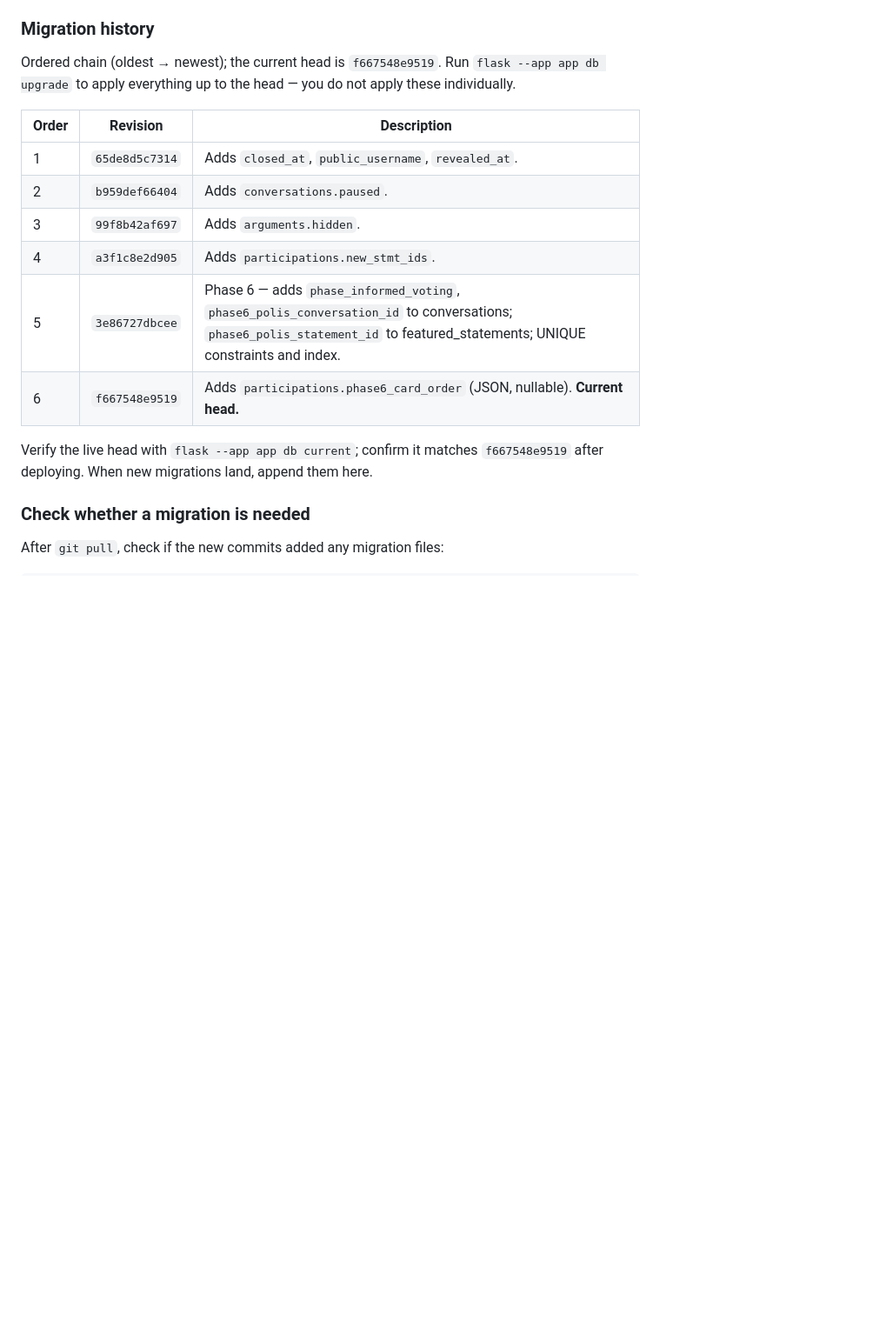
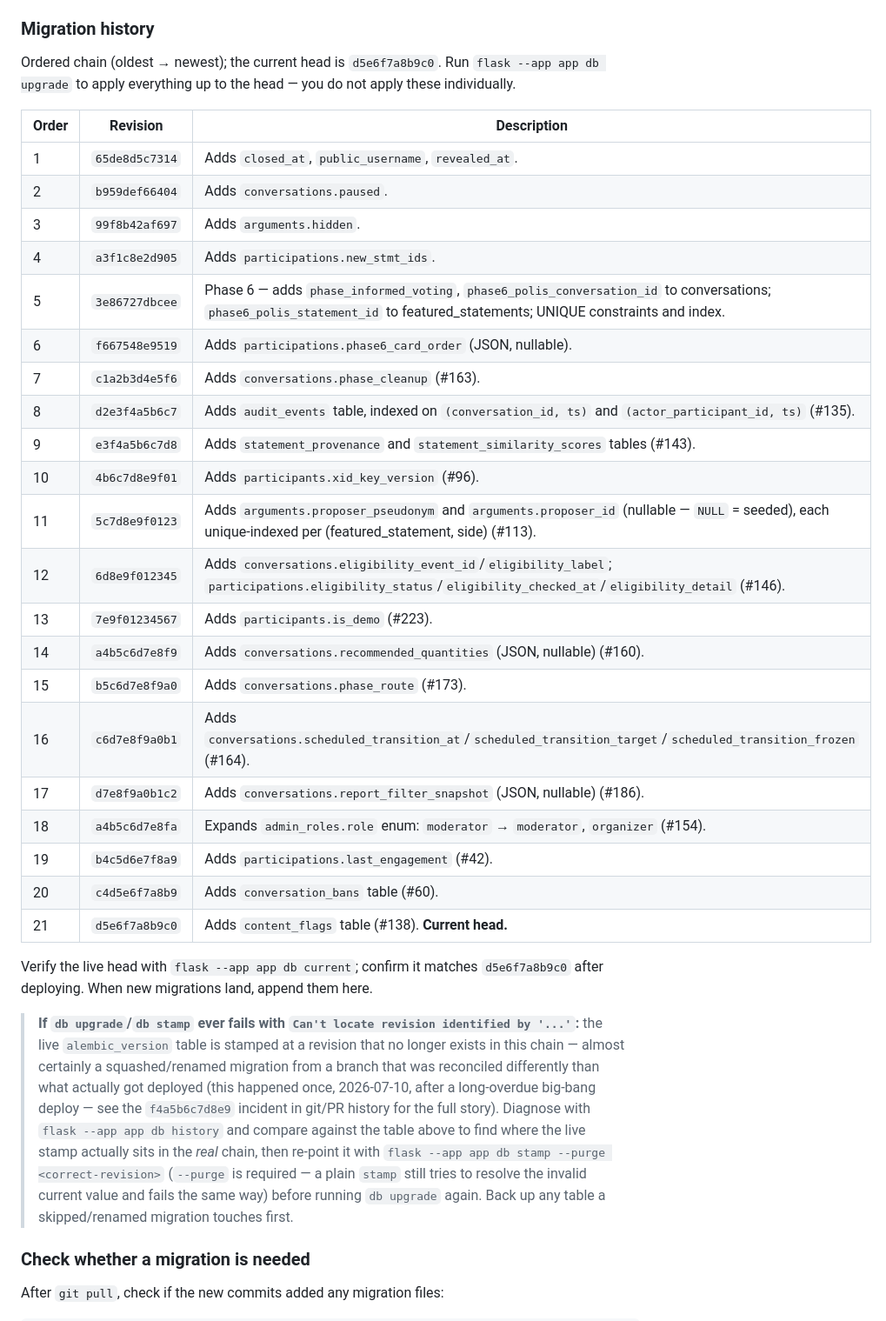
Before and after one commit to lgelauff/wiki-polis, a Markdown page: v2/guide_deployment.md, the part around the change. Shown at 87% size. GitHub-like rendering; blank space fills up the shorter version.

Commit message:
docs: update migration history table to current head (d5e6f7a8b9c0)
The table was stale at f667548e9519 (6 entries) while the real chain had
grown to 21 migrations via the #236 parallel-lanes merge and follow-ups —
discovered during the 2026-07-10 production deploy when the live
alembic_version stamp turned out to reference a revision (f4a5b6c7d8e9)
that doesn't exist in the actual chain at all (a squash/rename mismatch
from how the lane branches were reconciled vs. what was actually deployed).

Also documents the fix for that failure mode: db upgrade/db stamp erroring
with "Can't locate revision identified by '...'" needs `db stamp --purge`
to re-point the bookkeeping, since a plain stamp still tries to resolve the
invalid current value first.

```diff
--- a/v2/guide_deployment.md
+++ b/v2/guide_deployment.md
@@ -504,7 +504,7 @@ Run inside the webservice shell, where pod envvars are present (here you do **no
 
 ### Migration history
 
-Ordered chain (oldest → newest); the current head is `f667548e9519`. Run `flask --app app db upgrade` to apply everything up to the head — you do not apply these individually.
+Ordered chain (oldest → newest); the current head is `d5e6f7a8b9c0`. Run `flask --app app db upgrade` to apply everything up to the head — you do not apply these individually.
 
 | Order | Revision | Description |
 |---|---|---|
@@ -513,9 +513,26 @@ Ordered chain (oldest → newest); the current head is `f667548e9519`. Run `flas
 | 3 | `99f8b42af697` | Adds `arguments.hidden`. |
 | 4 | `a3f1c8e2d905` | Adds `participations.new_stmt_ids`. |
 | 5 | `3e86727dbcee` | Phase 6 — adds `phase_informed_voting`, `phase6_polis_conversation_id` to conversations; `phase6_polis_statement_id` to featured_statements; UNIQUE constraints and index. |
-| 6 | `f667548e9519` | Adds `participations.phase6_card_order` (JSON, nullable). **Current head.** |
+| 6 | `f667548e9519` | Adds `participations.phase6_card_order` (JSON, nullable). |
+| 7 | `c1a2b3d4e5f6` | Adds `conversations.phase_cleanup` (#163). |
+| 8 | `d2e3f4a5b6c7` | Adds `audit_events` table, indexed on `(conversation_id, ts)` and `(actor_participant_id, ts)` (#135). |
+| 9 | `e3f4a5b6c7d8` | Adds `statement_provenance` and `statement_similarity_scores` tables (#143). |
+| 10 | `4b6c7d8e9f01` | Adds `participants.xid_key_version` (#96). |
+| 11 | `5c7d8e9f0123` | Adds `arguments.proposer_pseudonym` and `arguments.proposer_id` (nullable — `NULL` = seeded), each unique-indexed per (featured_statement, side) (#113). |
+| 12 | `6d8e9f012345` | Adds `conversations.eligibility_event_id`/`eligibility_label`; `participations.eligibility_status`/`eligibility_checked_at`/`eligibility_detail` (#146). |
+| 13 | `7e9f01234567` | Adds `participants.is_demo` (#223). |
+| 14 | `a4b5c6d7e8f9` | Adds `conversations.recommended_quantities` (JSON, nullable) (#160). |
+| 15 | `b5c6d7e8f9a0` | Adds `conversations.phase_route` (#173). |
+| 16 | `c6d7e8f9a0b1` | Adds `conversations.scheduled_transition_at`/`scheduled_transition_target`/`scheduled_transition_frozen` (#164). |
+| 17 | `d7e8f9a0b1c2` | Adds `conversations.report_filter_snapshot` (JSON, nullable) (#186). |
+| 18 | `a4b5c6d7e8fa` | Expands `admin_roles.role` enum: `moderator` → `moderator`, `organizer` (#154). |
+| 19 | `b4c5d6e7f8a9` | Adds `participations.last_engagement` (#42). |
+| 20 | `c4d5e6f7a8b9` | Adds `conversation_bans` table (#60). |
+| 21 | `d5e6f7a8b9c0` | Adds `content_flags` table (#138). **Current head.** |
 
-Verify the live head with `flask --app app db current`; confirm it matches `f667548e9519` after deploying. When new migrations land, append them here.
+Verify the live head with `flask --app app db current`; confirm it matches `d5e6f7a8b9c0` after deploying. When new migrations land, append them here.
+
+> **If `db upgrade`/`db stamp` ever fails with `Can't locate revision identified by '...'`:** the live `alembic_version` table is stamped at a revision that no longer exists in this chain — almost certainly a squashed/renamed migration from a branch that was reconciled differently than what actually got deployed (this happened once, 2026-07-10, after a long-overdue big-bang deploy — see the `f4a5b6c7d8e9` incident in git/PR history for the full story). Diagnose with `flask --app app db history` and compare against the table above to find where the live stamp actually sits in the *real* chain, then re-point it with `flask --app app db stamp --purge <correct-revision>` (`--purge` is required — a plain `stamp` still tries to resolve the invalid current value and fails the same way) before running `db upgrade` again. Back up any table a skipped/renamed migration touches first.
 
 ### Check whether a migration is needed
 
```
